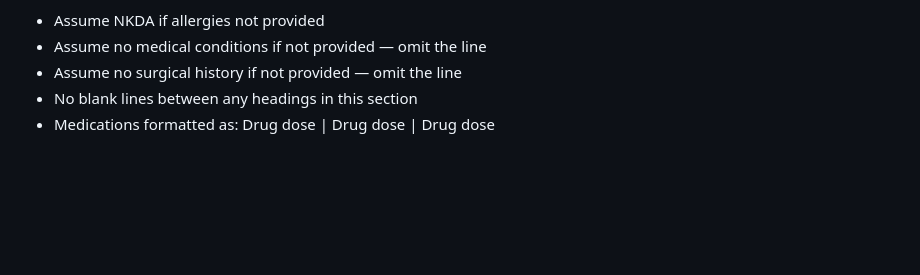
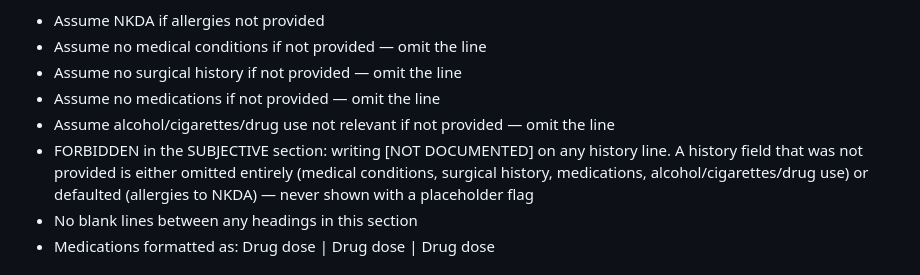
Before and after one commit to michelle-md/note-prep, a Markdown page: prompts/sa-ed-soap-new.md, the part around the change. GitHub-like rendering; blank space fills up the shorter version.

```diff
--- a/prompts/sa-ed-soap-new.md
+++ b/prompts/sa-ed-soap-new.md
@@ -27,6 +27,13 @@ Rules:
 - Assume NKDA if allergies not provided
 - Assume no medical conditions if not provided — omit the line
 - Assume no surgical history if not provided — omit the line
+- Assume no medications if not provided — omit the line
+- Assume alcohol/cigarettes/drug use not relevant if not provided — omit the line
+- FORBIDDEN in the SUBJECTIVE section: writing [NOT DOCUMENTED] on any
+  history line. A history field that was not provided is either omitted
+  entirely (medical conditions, surgical history, medications,
+  alcohol/cigarettes/drug use) or defaulted (allergies to NKDA) — never
+  shown with a placeholder flag
 - No blank lines between any headings in this section
 - Medications formatted as: Drug dose | Drug dose | Drug dose
 
```
Also changed, not shown: prompts/sa-ed-formatting.md (+2 -2 lines), prompts/sa-ed-trauma.md (+2 -2 lines).
